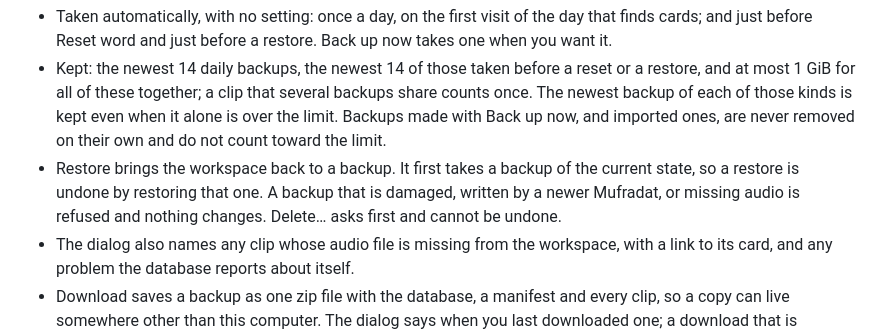
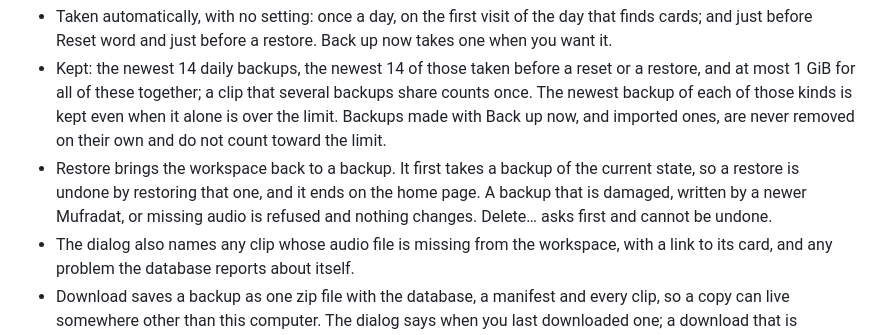
Before and after one commit to scuba-plaza/mufradat, a Markdown page: README.md, the part around the change. Drawn GitHub-style.

Commit message:
Say in the README that a restore ends on the home page
simplicity_delta: 0, one sentence

Co-Authored-By: Claude Sonnet 5.5 <noreply@anthropic.com>
Claude-Session: https://claude.ai/code/session_01Co5Qwohb8aDiKSiUHZ4sK9

```diff
--- a/README.md
+++ b/README.md
@@ -49,7 +49,7 @@ Backups… in the menu (the ⋯ button at the right of the top bar) opens the li
 
 - Taken automatically, with no setting: once a day, on the first visit of the day that finds cards; and just before Reset word and just before a restore. Back up now takes one when you want it.
 - Kept: the newest 14 daily backups, the newest 14 of those taken before a reset or a restore, and at most 1 GiB for all of these together; a clip that several backups share counts once. The newest backup of each of those kinds is kept even when it alone is over the limit. Backups made with Back up now, and imported ones, are never removed on their own and do not count toward the limit.
-- Restore brings the workspace back to a backup. It first takes a backup of the current state, so a restore is undone by restoring that one. A backup that is damaged, written by a newer Mufradat, or missing audio is refused and nothing changes. Delete… asks first and cannot be undone.
+- Restore brings the workspace back to a backup. It first takes a backup of the current state, so a restore is undone by restoring that one, and it ends on the home page. A backup that is damaged, written by a newer Mufradat, or missing audio is refused and nothing changes. Delete… asks first and cannot be undone.
 - The dialog also names any clip whose audio file is missing from the workspace, with a link to its card, and any problem the database reports about itself.
 - Download saves a backup as one zip file with the database, a manifest and every clip, so a copy can live somewhere other than this computer. The dialog says when you last downloaded one; a download that is cancelled part way does not count.
 - Import backup… takes such a zip, checks it (it must be a whole, consistent backup of this app, from this or an older version) and adds it to the list as an Imported backup; it changes nothing by itself. Restore then brings the workspace to it, which is how a new computer or an empty workspace gets the cards and the audio back. A backup can be hundreds of megabytes; the limit is 3 GiB.
```
